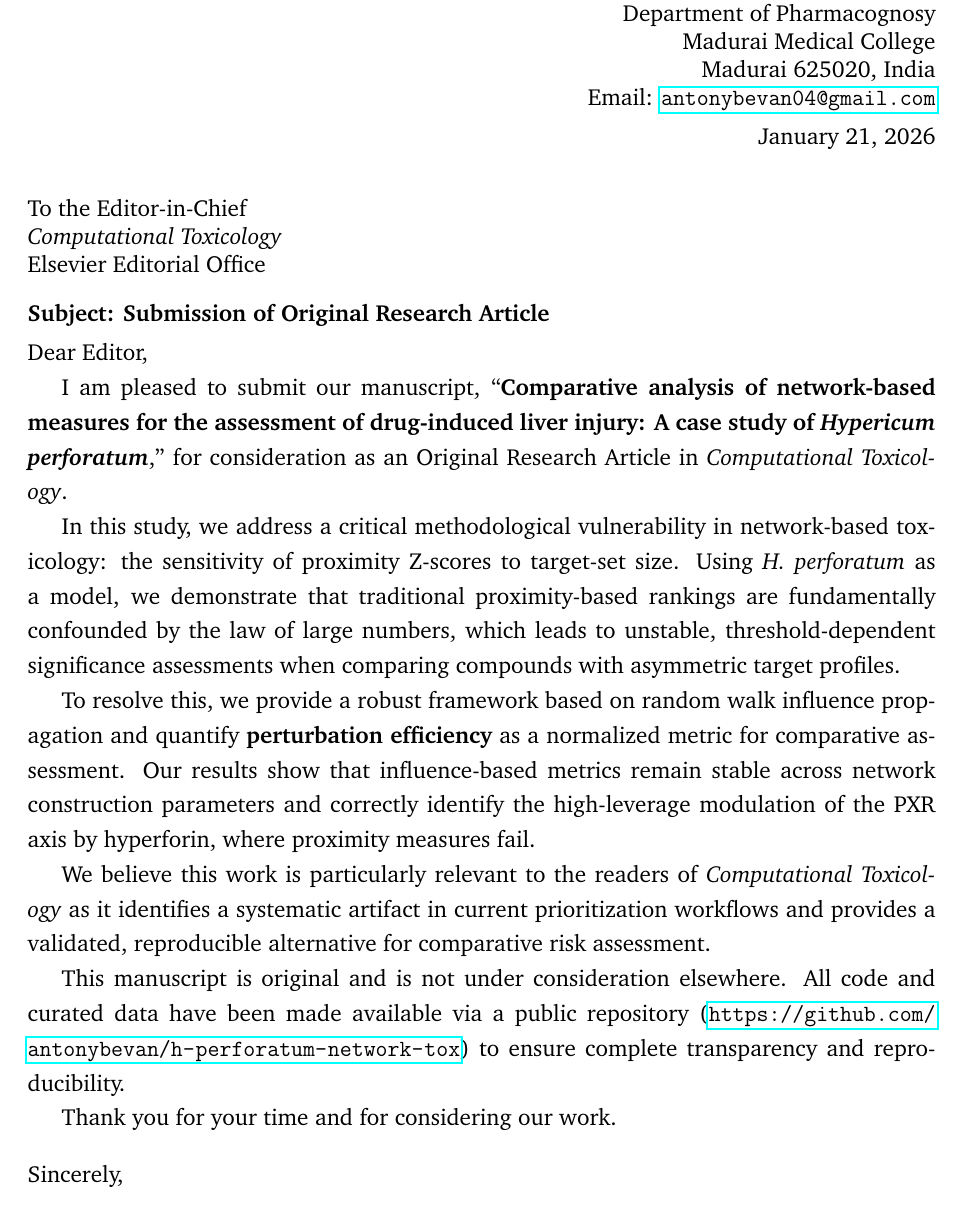
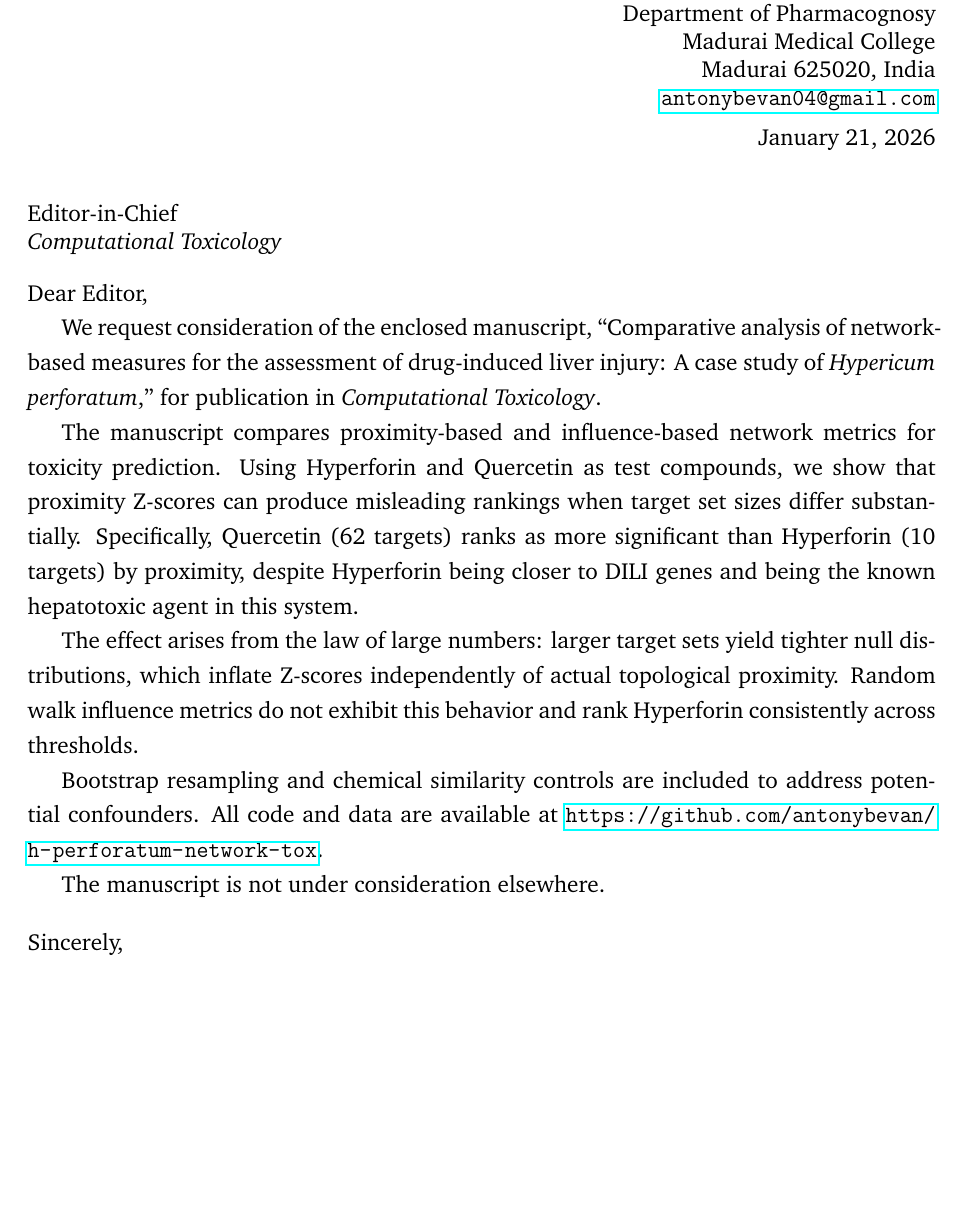
Before and after one commit to antonybevan/h-perforatum-network-tox, a LaTeX document (manuscript/cover_letter.tex): part of the page, cut so that both start at the same text, the shorter picture padded with empty space. Compiled offline with pdfLaTeX.

Commit message:
docs: Fix citation to reflect manuscript under review, improve cover letter tone

```diff
--- a/manuscript/cover_letter.tex
+++ b/manuscript/cover_letter.tex
@@ -1,9 +1,7 @@
-% ============================================================================
-% Cover Letter for Computational Toxicology - Revised Professional Version
-% ============================================================================
+% Cover Letter for Computational Toxicology
 \documentclass[12pt]{article}
 \usepackage[margin=1in]{geometry}
-\usepackage{charter} % Professional font
+\usepackage{charter}
 \usepackage{hyperref}
 \usepackage{setspace}
 
@@ -11,48 +9,38 @@
 
 \begin{document}
 
-% --- Header / Contact Info ---
 \begin{flushright}
     \textbf{Antony Bevan} \\
     Department of Pharmacognosy \\
     Madurai Medical College \\
     Madurai 625020, India \\
-    Email: \url{antonybevan04@gmail.com} \\
+    \url{antonybevan04@gmail.com} \\
     \medskip
     \today
 \end{flushright}
 
 \bigskip
 
-% --- Recipient ---
 \noindent
-To the Editor-in-Chief \\
-\textit{Computational Toxicology} \\
-Elsevier Editorial Office
+Editor-in-Chief \\
+\textit{Computational Toxicology}
 
 \bigskip
-
-\noindent
-\textbf{Subject: Submission of Original Research Article}
-
-\medskip
 
 \noindent
 Dear Editor,
 
 \onehalfspacing
 
-I am pleased to submit our manuscript, ``\textbf{Comparative analysis of network-based measures for the assessment of drug-induced liver injury: A case study of \textit{Hypericum perforatum}},'' for consideration as an Original Research Article in \textit{Computational Toxicology}.
+We request consideration of the enclosed manuscript, ``Comparative analysis of network-based measures for the assessment of drug-induced liver injury: A case study of \textit{Hypericum perforatum},'' for publication in \textit{Computational Toxicology}.
 
-In this study, we address a critical methodological vulnerability in network-based toxicology: the sensitivity of proximity Z-scores to target-set size. Using \textit{H. perforatum} as a model, we demonstrate that traditional proximity-based rankings are fundamentally confounded by the law of large numbers, which leads to unstable, threshold-dependent significance assessments when comparing compounds with asymmetric target profiles.
+The manuscript compares proximity-based and influence-based network metrics for toxicity prediction. Using Hyperforin and Quercetin as test compounds, we show that proximity Z-scores can produce misleading rankings when target set sizes differ substantially. Specifically, Quercetin (62 targets) ranks as more significant than Hyperforin (10 targets) by proximity, despite Hyperforin being closer to DILI genes and being the known hepatotoxic agent in this system.
 
-To resolve this, we provide a robust framework based on random walk influence propagation and quantify \textbf{perturbation efficiency} as a normalized metric for comparative assessment. Our results show that influence-based metrics remain stable across network construction parameters and correctly identify the high-leverage modulation of the PXR axis by hyperforin, where proximity measures fail.
+The effect arises from the law of large numbers: larger target sets yield tighter null distributions, which inflate Z-scores independently of actual topological proximity. Random walk influence metrics do not exhibit this behavior and rank Hyperforin consistently across thresholds.
 
-We believe this work is particularly relevant to the readers of \textit{Computational Toxicology} as it identifies a systematic artifact in current prioritization workflows and provides a validated, reproducible alternative for comparative risk assessment.
+Bootstrap resampling and chemical similarity controls are included to address potential confounders. All code and data are available at \url{https://github.com/antonybevan/h-perforatum-network-tox}.
 
-This manuscript is original and is not under consideration elsewhere. All code and curated data have been made available via a public repository (\url{https://github.com/antonybevan/h-perforatum-network-tox}) to ensure complete transparency and reproducibility.
-
-Thank you for your time and for considering our work.
+The manuscript is not under consideration elsewhere.
 
 \bigskip
 
```
Also changed, not shown: README.md.
